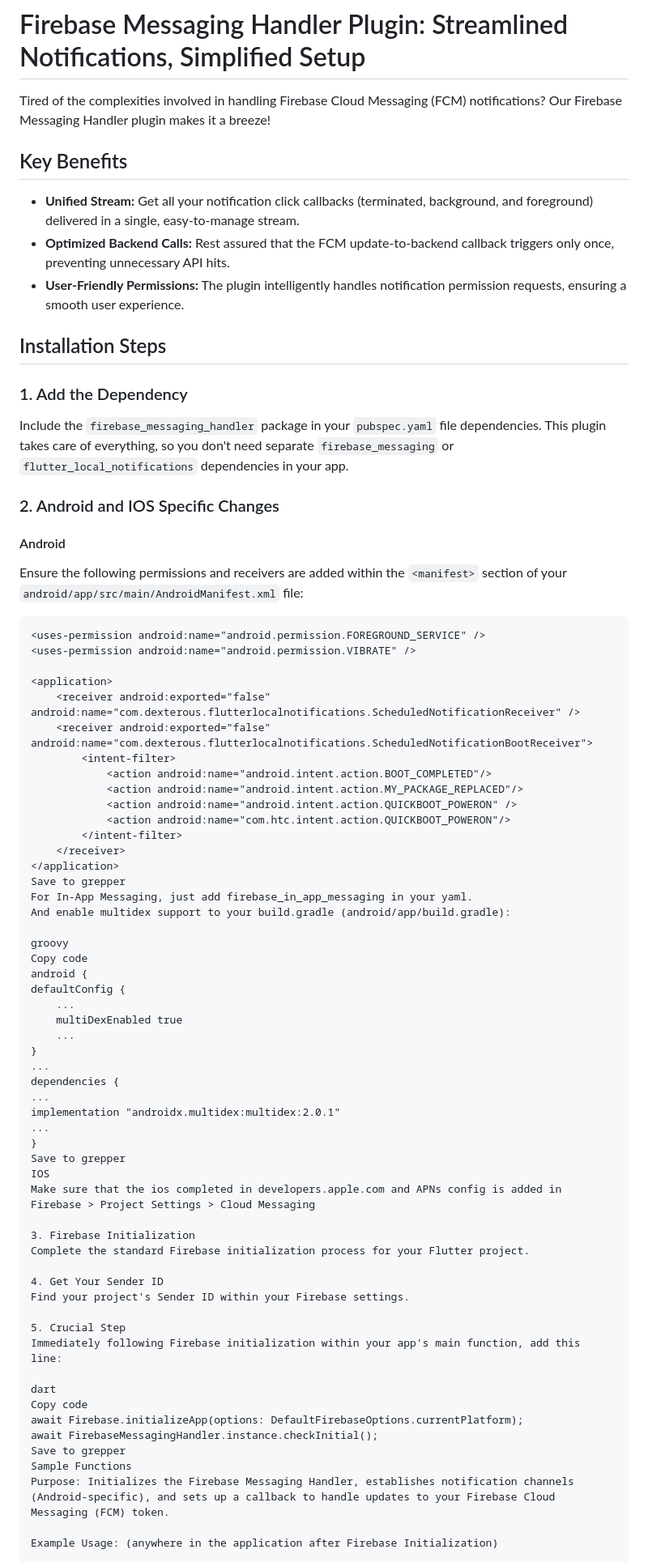
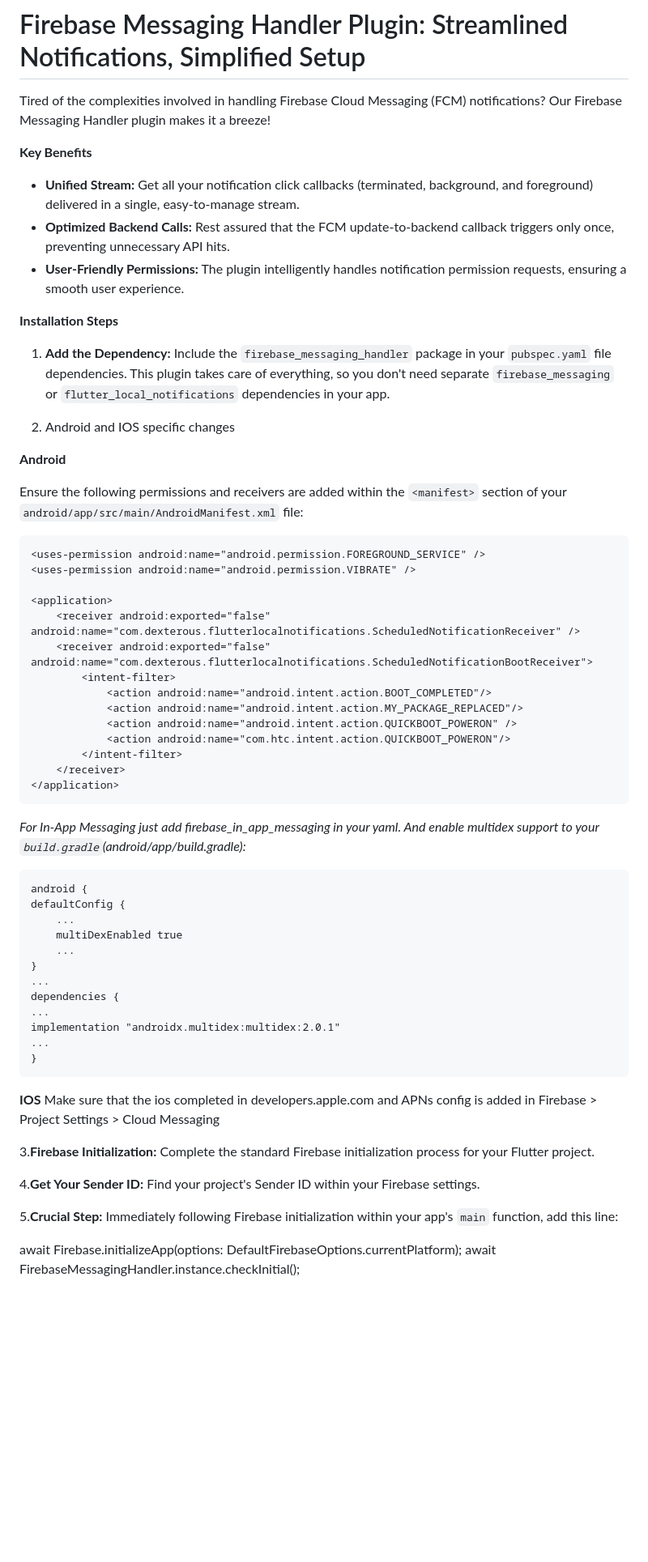
Before and after one commit to neel-sharma/firebase_messaging_handler, a Markdown page: README.md, the part around the change printed below. Shown: that part at 81% size. Drawn GitHub-style; blank space fills up the shorter version.

````diff
--- a/README.md
+++ b/README.md
@@ -2,77 +2,65 @@
 
 Tired of the complexities involved in handling Firebase Cloud Messaging (FCM) notifications? Our Firebase Messaging Handler plugin makes it a breeze!
 
-## Key Benefits
+**Key Benefits**
 
-- **Unified Stream:** Get all your notification click callbacks (terminated, background, and foreground) delivered in a single, easy-to-manage stream.
-- **Optimized Backend Calls:** Rest assured that the FCM update-to-backend callback triggers only once, preventing unnecessary API hits.
-- **User-Friendly Permissions:** The plugin intelligently handles notification permission requests, ensuring a smooth user experience.
+* **Unified Stream:** Get all your notification click callbacks (terminated, background, and foreground) delivered in a single, easy-to-manage stream.
+* **Optimized Backend Calls:** Rest assured that the FCM update-to-backend callback triggers only once, preventing unnecessary API hits.
+* **User-Friendly Permissions:** The plugin intelligently handles notification permission requests, ensuring a smooth user experience.
 
-## Installation Steps
+**Installation Steps**
 
-### 1. Add the Dependency
+1. **Add the Dependency:** Include the `firebase_messaging_handler` package in your `pubspec.yaml` file dependencies. This plugin takes care of everything, so you don't need separate `firebase_messaging` or `flutter_local_notifications` dependencies in your app.
 
-Include the `firebase_messaging_handler` package in your `pubspec.yaml` file dependencies. This plugin takes care of everything, so you don't need separate `firebase_messaging` or `flutter_local_notifications` dependencies in your app.
+2. Android and IOS specific changes
 
-### 2. Android and IOS Specific Changes
-
-#### Android
+**Android**
 
 Ensure the following permissions and receivers are added within the `<manifest>` section of your `android/app/src/main/AndroidManifest.xml` file:
 
-```xml
-<uses-permission android:name="android.permission.FOREGROUND_SERVICE" />
-<uses-permission android:name="android.permission.VIBRATE" />
+    <uses-permission android:name="android.permission.FOREGROUND_SERVICE" />
+    <uses-permission android:name="android.permission.VIBRATE" />
 
-<application>
-    <receiver android:exported="false" android:name="com.dexterous.flutterlocalnotifications.ScheduledNotificationReceiver" />
-    <receiver android:exported="false" android:name="com.dexterous.flutterlocalnotifications.ScheduledNotificationBootReceiver">
-        <intent-filter>
-            <action android:name="android.intent.action.BOOT_COMPLETED"/>
-            <action android:name="android.intent.action.MY_PACKAGE_REPLACED"/>
-            <action android:name="android.intent.action.QUICKBOOT_POWERON" />
-            <action android:name="com.htc.intent.action.QUICKBOOT_POWERON"/>
-        </intent-filter>
-    </receiver>
-</application>
-Save to grepper
-For In-App Messaging, just add firebase_in_app_messaging in your yaml.
-And enable multidex support to your build.gradle (android/app/build.gradle):
+    <application>
+        <receiver android:exported="false" android:name="com.dexterous.flutterlocalnotifications.ScheduledNotificationReceiver" />
+        <receiver android:exported="false" android:name="com.dexterous.flutterlocalnotifications.ScheduledNotificationBootReceiver">
+            <intent-filter>
+                <action android:name="android.intent.action.BOOT_COMPLETED"/>
+                <action android:name="android.intent.action.MY_PACKAGE_REPLACED"/>
+                <action android:name="android.intent.action.QUICKBOOT_POWERON" />
+                <action android:name="com.htc.intent.action.QUICKBOOT_POWERON"/>
+            </intent-filter>
+        </receiver>
+    </application>
 
-groovy
-Copy code
-android {
-defaultConfig {
+ *For In-App Messaging just add firebase_in_app_messaging in your yaml.
+ And enable multidex support to your `build.gradle`(android/app/build.gradle):*
+
+    android {
+    defaultConfig {
+        ...
+        multiDexEnabled true
+        ...
+    }
     ...
-    multiDexEnabled true
+    dependencies {
     ...
-}
-...
-dependencies {
-...
-implementation "androidx.multidex:multidex:2.0.1"
-...
-}
-Save to grepper
-IOS
+    implementation "androidx.multidex:multidex:2.0.1"
+    ...
+    }
+
+**IOS**
 Make sure that the ios completed in developers.apple.com and APNs config is added in Firebase > Project Settings > Cloud Messaging
 
-3. Firebase Initialization
+3.**Firebase Initialization:**
 Complete the standard Firebase initialization process for your Flutter project.
 
-4. Get Your Sender ID
-Find your project's Sender ID within your Firebase settings.
+4.**Get Your Sender ID:** Find your project's Sender ID within your Firebase settings.
 
-5. Crucial Step
-Immediately following Firebase initialization within your app's main function, add this line:
+5.**Crucial Step:**
+Immediately following Firebase initialization within your app's `main` function, add this line:
 
-dart
-Copy code
-await Firebase.initializeApp(options: DefaultFirebaseOptions.currentPlatform);
-await FirebaseMessagingHandler.instance.checkInitial();
-Save to grepper
-Sample Functions
-Purpose: Initializes the Firebase Messaging Handler, establishes notification channels (Android-specific), and sets up a callback to handle updates to your Firebase Cloud Messaging (FCM) token.
+   await Firebase.initializeApp(options: DefaultFirebaseOptions.currentPlatform);
+   await FirebaseMessagingHandler.instance.checkInitial();
 
-Example Usage: (anywhere in the application after Firebase Initialization)
 
````
Also changed, not shown: other parts of README.md (+39 -169 lines).
